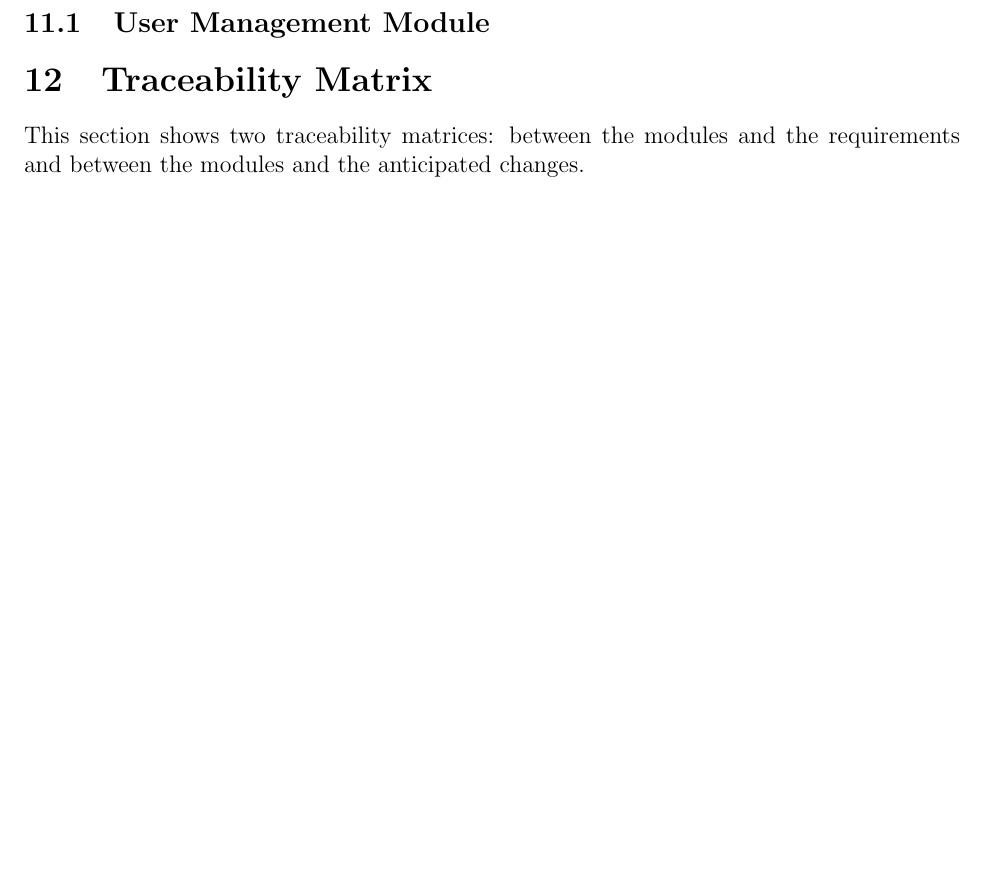
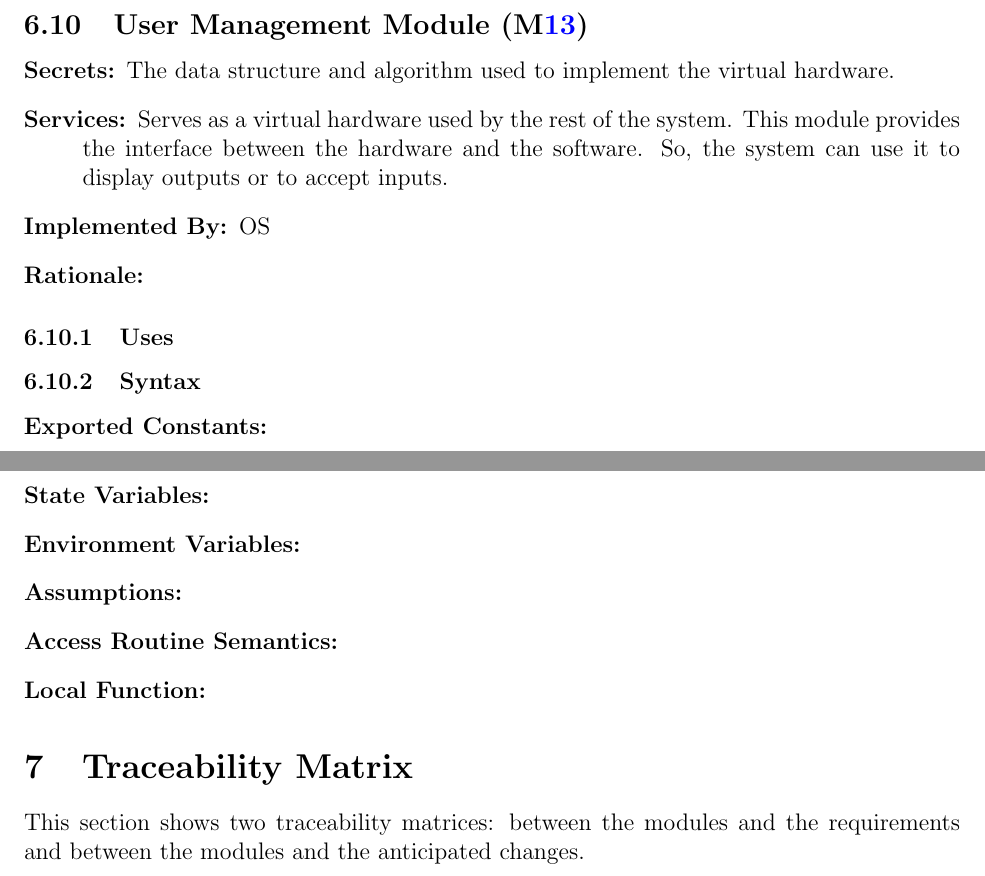
Before and after one commit to SumanyaG/Alkalytics, a LaTeX document (docs/Design/SoftArchitecture/MG.tex): part of page 13 of 15 before the commit and two parts of pages 16 and 17 of 19 after it, the two joined at a grey line, cut so that both start at the same text, the shorter picture padded with empty space. The pictures show the PDF file docs/Design/SoftArchitecture/MG.pdf that the author committed with the source.

Commit message:
doc(design): refine structure of document and add MIS content

```diff
--- a/docs/Design/SoftArchitecture/MG.tex
+++ b/docs/Design/SoftArchitecture/MG.tex
@@ -350,6 +336,7 @@ to be implemented.
     system. This module provides the interface between the hardware and the
     software. So, the system can use it to display outputs or to accept inputs.
   \item[Implemented By:] OS
+  \item[Rationale:]
 \end{description}
 
 \subsubsection{Uses}
@@ -362,3 +349,8 @@ to be implemented.
 
 \subsubsection{Semantics}
 \begin{description}
+  \item[State Variables:]
+  \item[Environment Variables:]
+  \item[Assumptions:]
+  \item[Access Routine Semantics:]
+  \item[Local Function:]
@@ -374 +360,8 @@ to be implemented.
 \begin{description}
+  \item[Secrets:]The data structure and algorithm used to implement the virtual
+    hardware.
+  \item[Services:]Serves as a virtual hardware used by the rest of the
+    system. This module provides the interface between the hardware and the
+    software. So, the system can use it to display outputs or to accept inputs.
+  \item[Implemented By:] OS
+  \item[Rationale:]
@@ -382,4 +368,4 @@ to be implemented.
 \end{description}
 
-\subsubsection{Data Storage Module (\mref{mInput})}
+\subsubsection{Uses}
 
@@ -405 +379,6 @@ to be implemented.
 \begin{description}
+  \item[State Variables:]
+  \item[Environment Variables:]
+  \item[Assumptions:]
+  \item[Access Routine Semantics:]
+  \item[Local Function:]
@@ -416,0 +389,7 @@ to be implemented.
+  \item[Secrets:]The data structure and algorithm used to implement the virtual
+    hardware.
+  \item[Services:]Serves as a virtual hardware used by the rest of the
+    system. This module provides the interface between the hardware and the
+    software. So, the system can use it to display outputs or to accept inputs.
+  \item[Implemented By:] OS
+  \item[Rationale:]
@@ -417 +397,2 @@ to be implemented.
 
+\subsubsection{Uses}
@@ -431,0 +408,5 @@ to be implemented.
+  \item[State Variables:]
+  \item[Environment Variables:]
+  \item[Assumptions:]
+  \item[Access Routine Semantics:]
+  \item[Local Function:]
@@ -434,0 +417,10 @@ to be implemented.
+  \item[Secrets:]The data structure and algorithm used to implement the virtual
+    hardware.
+  \item[Services:]Serves as a virtual hardware used by the rest of the
+    system. This module provides the interface between the hardware and the
+    software. So, the system can use it to display outputs or to accept inputs.
+  \item[Implemented By:] OS
+  \item[Rationale:]
+\end{description}
+
+\subsubsection{Uses}
@@ -434,0 +436,5 @@ to be implemented.
+  \item[State Variables:]
+  \item[Environment Variables:]
+  \item[Assumptions:]
+  \item[Access Routine Semantics:]
+  \item[Local Function:]
@@ -434,0 +445,10 @@ to be implemented.
+  \item[Secrets:]The data structure and algorithm used to implement the virtual
+    hardware.
+  \item[Services:]Serves as a virtual hardware used by the rest of the
+    system. This module provides the interface between the hardware and the
+    software. So, the system can use it to display outputs or to accept inputs.
+  \item[Implemented By:] OS
+  \item[Rationale:]
+\end{description}
+
+\subsubsection{Uses}
@@ -434,0 +464,5 @@ to be implemented.
+  \item[State Variables:]
+  \item[Environment Variables:]
+  \item[Assumptions:]
+  \item[Access Routine Semantics:]
+  \item[Local Function:]
@@ -434,0 +473,10 @@ to be implemented.
+  \item[Secrets:]The data structure and algorithm used to implement the virtual
+    hardware.
+  \item[Services:]Serves as a virtual hardware used by the rest of the
+    system. This module provides the interface between the hardware and the
+    software. So, the system can use it to display outputs or to accept inputs.
+  \item[Implemented By:] OS
+  \item[Rationale:]
+\end{description}
+
+\subsubsection{Uses}
@@ -434,0 +492,5 @@ to be implemented.
+  \item[State Variables:]
+  \item[Environment Variables:]
+  \item[Assumptions:]
+  \item[Access Routine Semantics:]
+  \item[Local Function:]
@@ -434,0 +501,10 @@ to be implemented.
+  \item[Secrets:]The data structure and algorithm used to implement the virtual
+    hardware.
+  \item[Services:]Serves as a virtual hardware used by the rest of the
+    system. This module provides the interface between the hardware and the
+    software. So, the system can use it to display outputs or to accept inputs.
+  \item[Implemented By:] OS
+  \item[Rationale:]
+\end{description}
+
+\subsubsection{Uses}
@@ -434,0 +520,5 @@ to be implemented.
+  \item[State Variables:]
+  \item[Environment Variables:]
+  \item[Assumptions:]
+  \item[Access Routine Semantics:]
+  \item[Local Function:]
@@ -434,0 +529,10 @@ to be implemented.
+  \item[Secrets:]The data structure and algorithm used to implement the virtual
+    hardware.
+  \item[Services:]Serves as a virtual hardware used by the rest of the
+    system. This module provides the interface between the hardware and the
+    software. So, the system can use it to display outputs or to accept inputs.
+  \item[Implemented By:] OS
+  \item[Rationale:]
+\end{description}
+
+\subsubsection{Uses}
@@ -434,0 +548,5 @@ to be implemented.
+  \item[State Variables:]
+  \item[Environment Variables:]
+  \item[Assumptions:]
+  \item[Access Routine Semantics:]
+  \item[Local Function:]
@@ -434,0 +557,10 @@ to be implemented.
+  \item[Secrets:]The data structure and algorithm used to implement the virtual
+    hardware.
+  \item[Services:]Serves as a virtual hardware used by the rest of the
+    system. This module provides the interface between the hardware and the
+    software. So, the system can use it to display outputs or to accept inputs.
+  \item[Implemented By:] OS
+  \item[Rationale:]
+\end{description}
+
+\subsubsection{Uses}
@@ -434,0 +576,5 @@ to be implemented.
+  \item[State Variables:]
+  \item[Environment Variables:]
+  \item[Assumptions:]
+  \item[Access Routine Semantics:]
+  \item[Local Function:]
@@ -434,0 +585,10 @@ to be implemented.
+  \item[Secrets:]The data structure and algorithm used to implement the virtual
+    hardware.
+  \item[Services:]Serves as a virtual hardware used by the rest of the
+    system. This module provides the interface between the hardware and the
+    software. So, the system can use it to display outputs or to accept inputs.
+  \item[Implemented By:] OS
+  \item[Rationale:]
+\end{description}
+
+\subsubsection{Uses}
@@ -435,3 +604,9 @@ to be implemented.
+  \item[State Variables:]
+  \item[Environment Variables:]
+  \item[Assumptions:]
+  \item[Access Routine Semantics:]
+  \item[Local Function:]
+\end{description}
 
 \section{Traceability Matrix} \label{SecTM}
 
```
Also changed, not shown: docs/Design/SoftArchitecture/MG.pdf, docs/Design/SoftArchitecture/MG.tex (208 more changed lines). Lines whose indentation alone changed are shown as unchanged.
